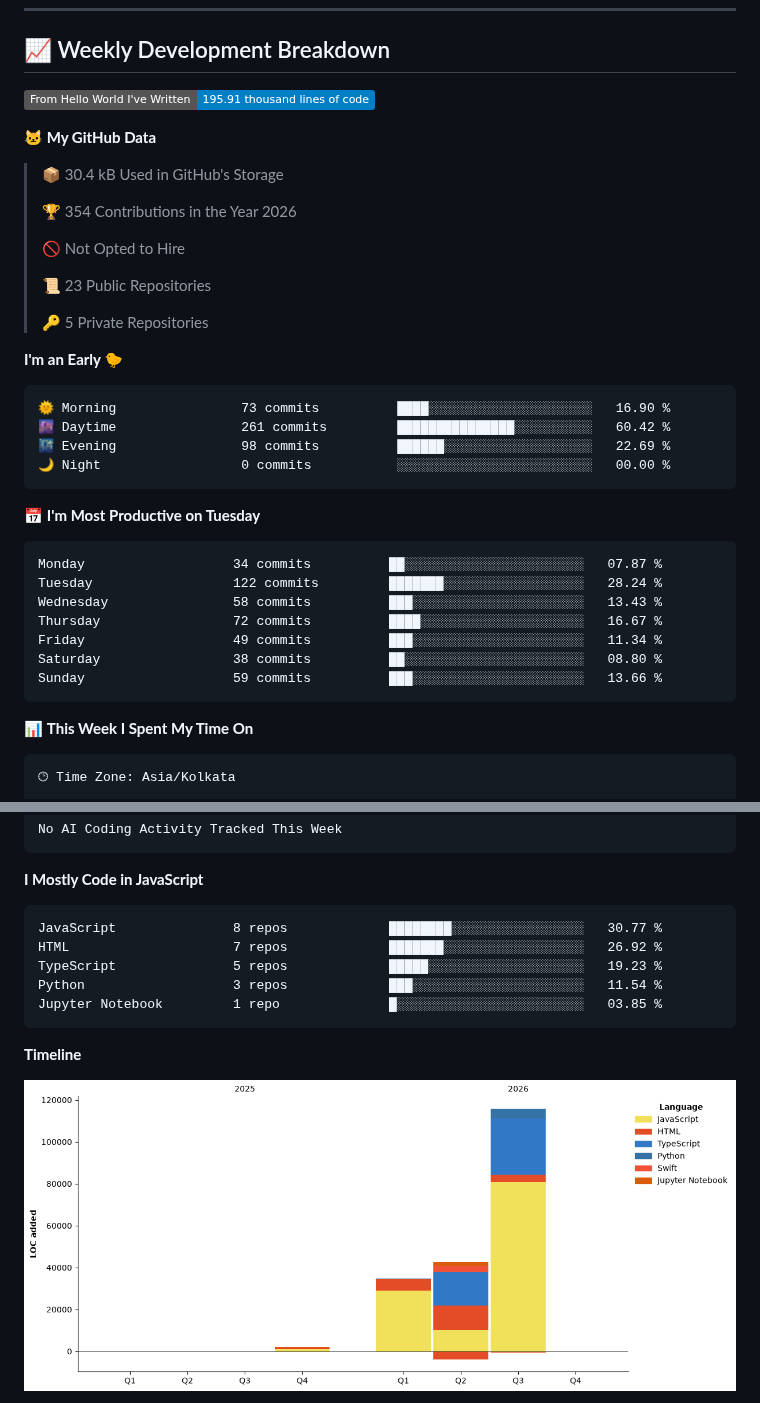
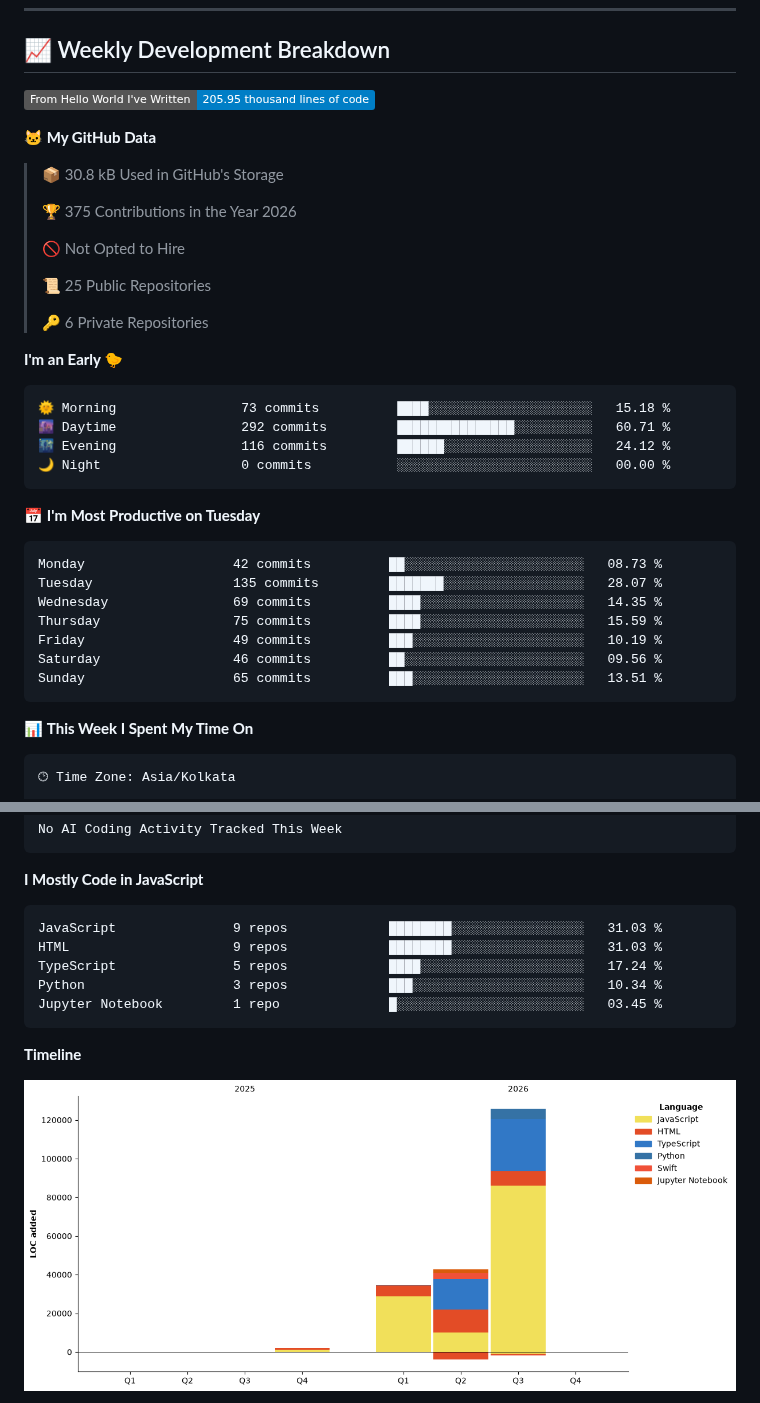
Before and after one commit to spike-commander/spike-commander, a Markdown page: README.md, 2 parts joined by grey strips. Rendered like a GitHub page; pictures changed too: assets/bar_graph.png; badges without logos.

Commit message:
Updated with Dev Metrics

````diff
--- a/README.md
+++ b/README.md
@@ -132,38 +132,38 @@ philosophy: "Talk is cheap. Show me the code."
 ## 📈 Weekly Development Breakdown
 
 <!--START_SECTION:waka-->
-![Lines of code](https://img.shields.io/badge/From%20Hello%20World%20I%27ve%20Written-195.91%20thousand%20lines%20of%20code-blue?style=flat)
+![Lines of code](https://img.shields.io/badge/From%20Hello%20World%20I%27ve%20Written-205.95%20thousand%20lines%20of%20code-blue?style=flat)
 
 **🐱 My GitHub Data**
 
-> 📦 30.4 kB Used in GitHub's Storage
+> 📦 30.8 kB Used in GitHub's Storage
  >
-> 🏆 354 Contributions in the Year 2026
+> 🏆 375 Contributions in the Year 2026
  >
 > 🚫 Not Opted to Hire
  >
-> 📜 23 Public Repositories
+> 📜 25 Public Repositories
  >
-> 🔑 5 Private Repositories
+> 🔑 6 Private Repositories
  >
 **I'm an Early 🐤**
 
 ```text
-🌞 Morning                73 commits          ████░░░░░░░░░░░░░░░░░░░░░   16.90 %
-🌆 Daytime                261 commits         ███████████████░░░░░░░░░░   60.42 %
-🌃 Evening                98 commits          ██████░░░░░░░░░░░░░░░░░░░   22.69 %
+🌞 Morning                73 commits          ████░░░░░░░░░░░░░░░░░░░░░   15.18 %
+🌆 Daytime                292 commits         ███████████████░░░░░░░░░░   60.71 %
+🌃 Evening                116 commits         ██████░░░░░░░░░░░░░░░░░░░   24.12 %
 🌙 Night                  0 commits           ░░░░░░░░░░░░░░░░░░░░░░░░░   00.00 %
 ```
 📅 **I'm Most Productive on Tuesday**
 
 ```text
-Monday                   34 commits          ██░░░░░░░░░░░░░░░░░░░░░░░   07.87 %
-Tuesday                  122 commits         ███████░░░░░░░░░░░░░░░░░░   28.24 %
-Wednesday                58 commits          ███░░░░░░░░░░░░░░░░░░░░░░   13.43 %
-Thursday                 72 commits          ████░░░░░░░░░░░░░░░░░░░░░   16.67 %
-Friday                   49 commits          ███░░░░░░░░░░░░░░░░░░░░░░   11.34 %
-Saturday                 38 commits          ██░░░░░░░░░░░░░░░░░░░░░░░   08.80 %
-Sunday                   59 commits          ███░░░░░░░░░░░░░░░░░░░░░░   13.66 %
+Monday                   42 commits          ██░░░░░░░░░░░░░░░░░░░░░░░   08.73 %
+Tuesday                  135 commits         ███████░░░░░░░░░░░░░░░░░░   28.07 %
+Wednesday                69 commits          ████░░░░░░░░░░░░░░░░░░░░░   14.35 %
+Thursday                 75 commits          ████░░░░░░░░░░░░░░░░░░░░░   15.59 %
+Friday                   49 commits          ███░░░░░░░░░░░░░░░░░░░░░░   10.19 %
+Saturday                 46 commits          ██░░░░░░░░░░░░░░░░░░░░░░░   09.56 %
+Sunday                   65 commits          ███░░░░░░░░░░░░░░░░░░░░░░   13.51 %
 ```
 
 
@@ -194,11 +194,11 @@ No AI Coding Activity Tracked This Week
 **I Mostly Code in JavaScript**
 
 ```text
-JavaScript               8 repos             ████████░░░░░░░░░░░░░░░░░   30.77 %
-HTML                     7 repos             ███████░░░░░░░░░░░░░░░░░░   26.92 %
-TypeScript               5 repos             █████░░░░░░░░░░░░░░░░░░░░   19.23 %
-Python                   3 repos             ███░░░░░░░░░░░░░░░░░░░░░░   11.54 %
-Jupyter Notebook         1 repo              █░░░░░░░░░░░░░░░░░░░░░░░░   03.85 %
+JavaScript               9 repos             ████████░░░░░░░░░░░░░░░░░   31.03 %
+HTML                     9 repos             ████████░░░░░░░░░░░░░░░░░   31.03 %
+TypeScript               5 repos             ████░░░░░░░░░░░░░░░░░░░░░   17.24 %
+Python                   3 repos             ███░░░░░░░░░░░░░░░░░░░░░░   10.34 %
+Jupyter Notebook         1 repo              █░░░░░░░░░░░░░░░░░░░░░░░░   03.45 %
 ```
 
 
````
Also changed, not shown: other parts of README.md (+1 -1 lines).
